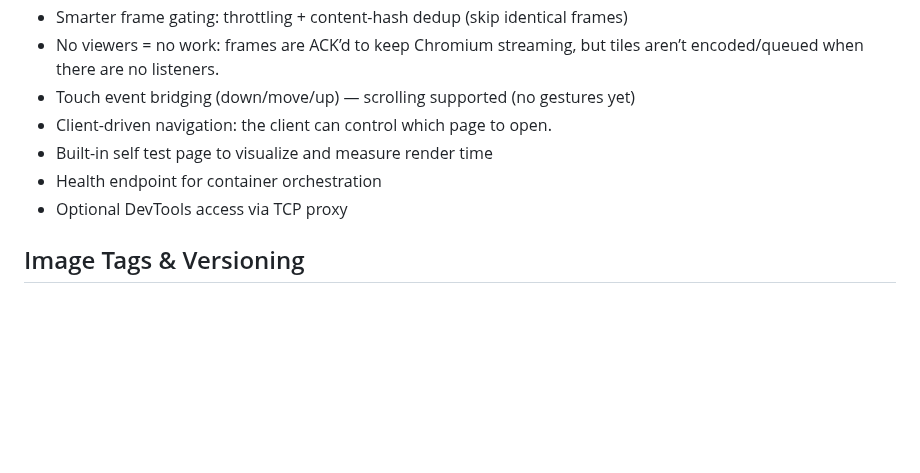
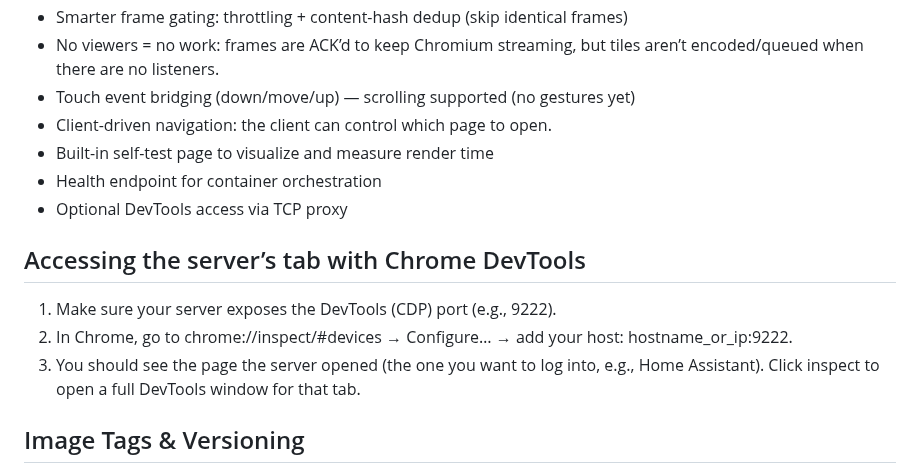
Before and after one commit to minhquanghp86/DarboardOS-Server, a Markdown page: README.md, the part around the change. Drawn GitHub-style; blank space fills up the shorter version.

```diff
--- a/README.md
+++ b/README.md
@@ -16,9 +16,14 @@ Headless browser that renders target web pages (e.g., Home Assistant dashboards)
 - No viewers = no work: frames are ACK’d to keep Chromium streaming, but tiles aren’t encoded/queued when there are no listeners.
 - Touch event bridging (down/move/up) — scrolling supported (no gestures yet)
 - Client-driven navigation: the client can control which page to open.
-- Built-in self test page to visualize and measure render time
+- Built-in self-test page to visualize and measure render time
 - Health endpoint for container orchestration
 - Optional DevTools access via TCP proxy
+
+## Accessing the server’s tab with Chrome DevTools
+1. Make sure your server exposes the DevTools (CDP) port (e.g., 9222).
+1. In Chrome, go to chrome://inspect/#devices → Configure… → add your host: hostname_or_ip:9222.
+1. You should see the page the server opened (the one you want to log into, e.g., Home Assistant). Click inspect to open a full DevTools window for that tab.
 
 ## Image Tags & Versioning
 
```
